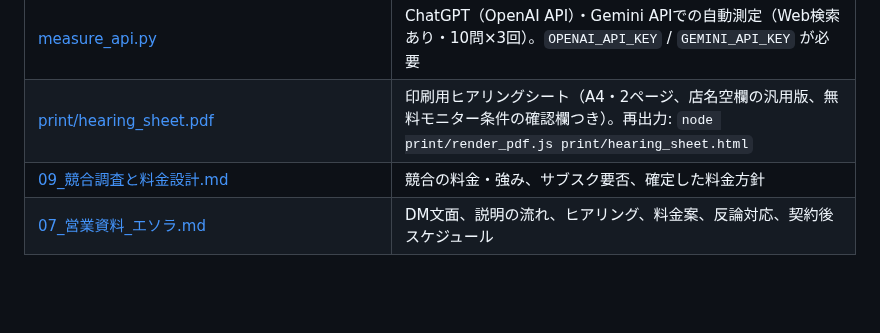
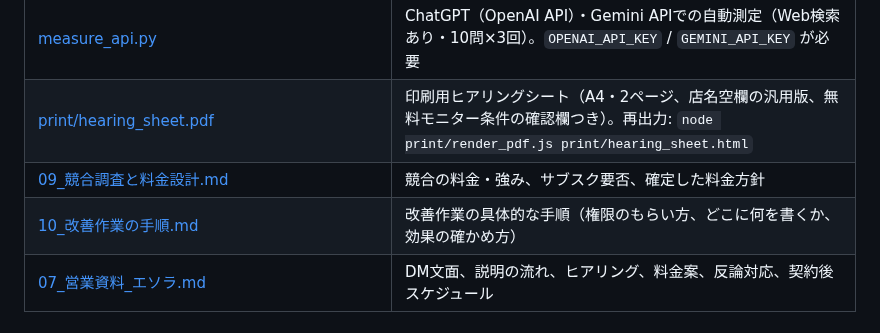
Before and after one commit to okonomidonn/test, a Markdown page: geo/kunitachi/README.md, the part around the change. GitHub-like rendering; blank space fills up the shorter version.

```diff
--- a/geo/kunitachi/README.md
+++ b/geo/kunitachi/README.md
@@ -29,6 +29,7 @@
 | [measure_api.py](./measure_api.py) | ChatGPT（OpenAI API）・Gemini APIでの自動測定（Web検索あり・10問×3回）。`OPENAI_API_KEY` / `GEMINI_API_KEY` が必要 |
 | [print/hearing_sheet.pdf](./print/hearing_sheet.pdf) | 印刷用ヒアリングシート（A4・2ページ、店名空欄の汎用版、無料モニター条件の確認欄つき）。再出力: `node print/render_pdf.js print/hearing_sheet.html` |
 | [09_競合調査と料金設計.md](./09_競合調査と料金設計.md) | 競合の料金・強み、サブスク要否、確定した料金方針 |
+| [10_改善作業の手順.md](./10_改善作業の手順.md) | 改善作業の具体的な手順（権限のもらい方、どこに何を書くか、効果の確かめ方） |
 | [07_営業資料_エソラ.md](./07_営業資料_エソラ.md) | DM文面、説明の流れ、ヒアリング、料金案、反論対応、契約後スケジュール |
 
 ## 未確認のまま残っている項目
```
Also changed, not shown: geo/kunitachi/10_改善作業の手順.md (added, +73 -0 lines).
